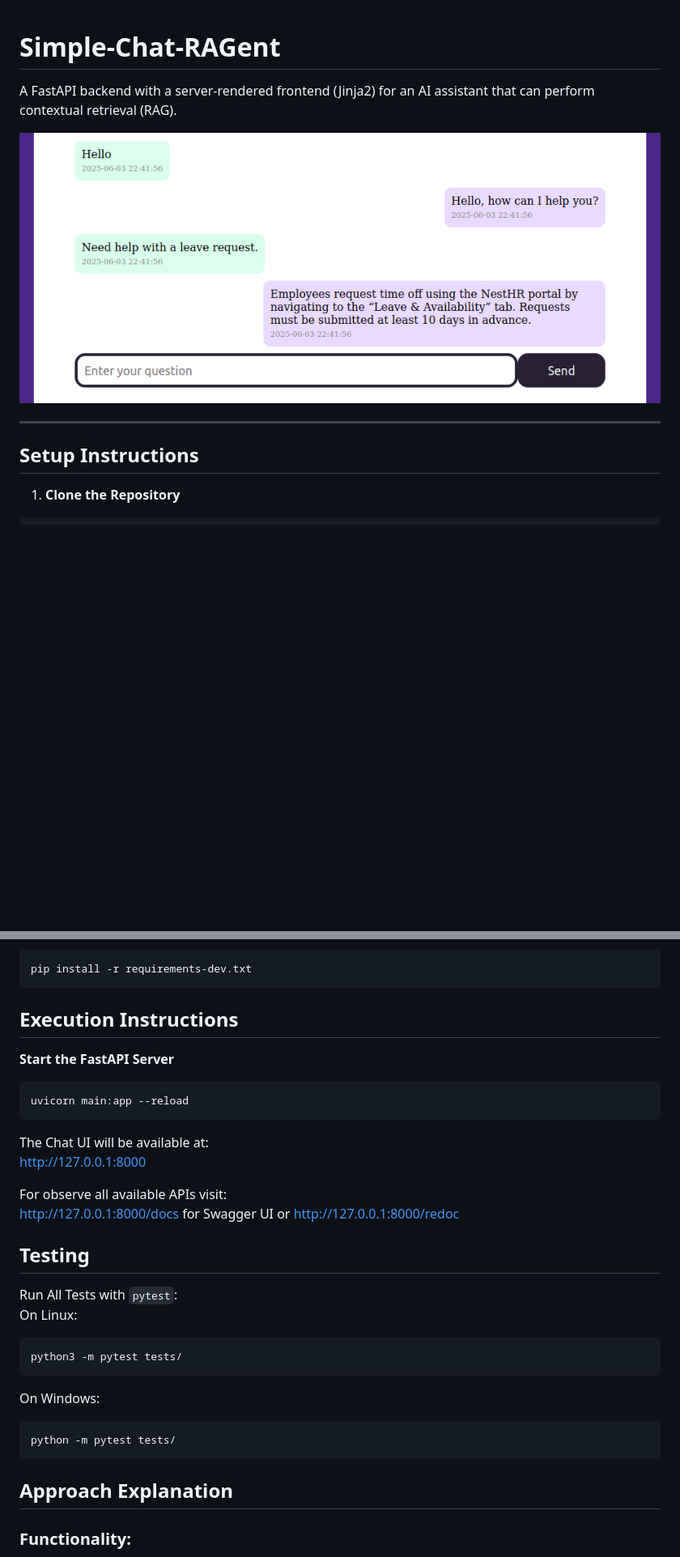
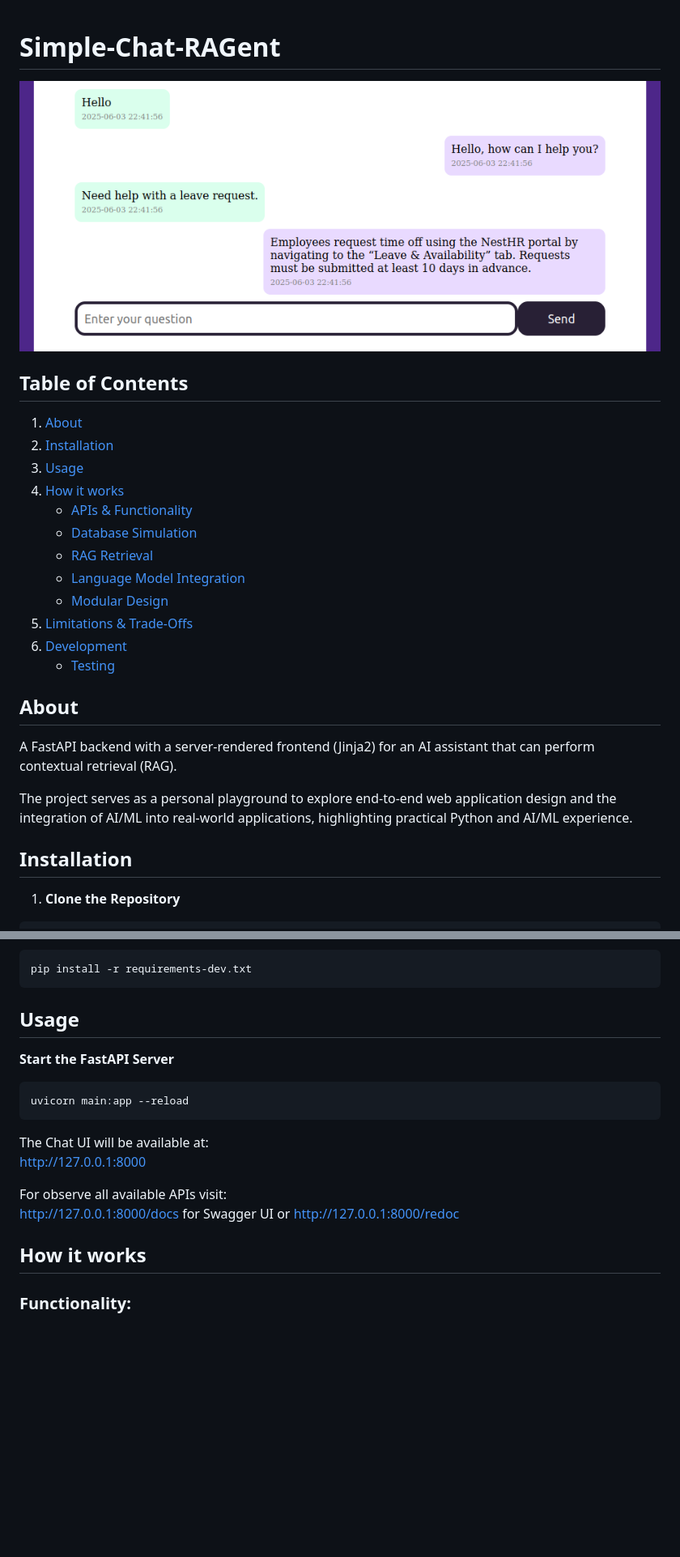
Before and after one commit to VandPerson/Simple-Chat-RAGent, a Markdown page: README.md, 2 parts joined by grey strips. Shown at 81% size. Rendered like a GitHub page; blank space fills up the shorter version.

Commit message:
Update README.md
Reworked structure of file

````diff
--- a/README.md
+++ b/README.md
@@ -1,12 +1,29 @@
 # Simple-Chat-RAGent
+
+![alt text](assets/chat_example.png)
+
+## Table of Contents
+
+1. [About](#about)
+2. [Installation](#installation)
+3. [Usage](#usage)
+4. [How it works](#how-it-works)
+    - [APIs & Functionality](#functionality)
+    - [Database Simulation](#database)
+    - [RAG Retrieval](#retrieval-augmented-generation)
+    - [Language Model Integration](#language-model-integration)
+    - [Modular Design](#modular-design)
+5. [Limitations & Trade-Offs](#limitations--trade-offs)
+6. [Development](#development)
+    - [Testing](#testing)
+
+## About
 
 A FastAPI backend with a server-rendered frontend (Jinja2) for an AI assistant that can perform contextual retrieval (RAG).
 
-![alt text](assets/chat_example.png)
+The project serves as a personal playground to explore end-to-end web application design and the integration of AI/ML into real-world applications, highlighting practical Python and AI/ML experience.
 
----
-
-## Setup Instructions
+## Installation
 
 1) **Clone the Repository**
 ```bash
@@ -34,7 +51,7 @@ Or if are planning to do some development and testing:
 pip install -r requirements-dev.txt
 ```
 
-## Execution Instructions
+## Usage
 
 **Start the FastAPI Server**
 ```bash
@@ -46,19 +63,7 @@ http://127.0.0.1:8000
 For observe all available APIs visit:
 http://127.0.0.1:8000/docs for Swagger UI or http://127.0.0.1:8000/redoc
 
-## Testing
-
-Run All Tests with `pytest`:
-On Linux:
-```bash
-python3 -m pytest tests/
-```
-On Windows:
-```powershell
-python -m pytest tests/
-```
-
-## Approach Explanation
+## How it works
 
 ### **Functionality:**
 Using FastAPI, two APIs were implemented.
````
Also changed, not shown: other parts of README.md (+18 -2 lines).
